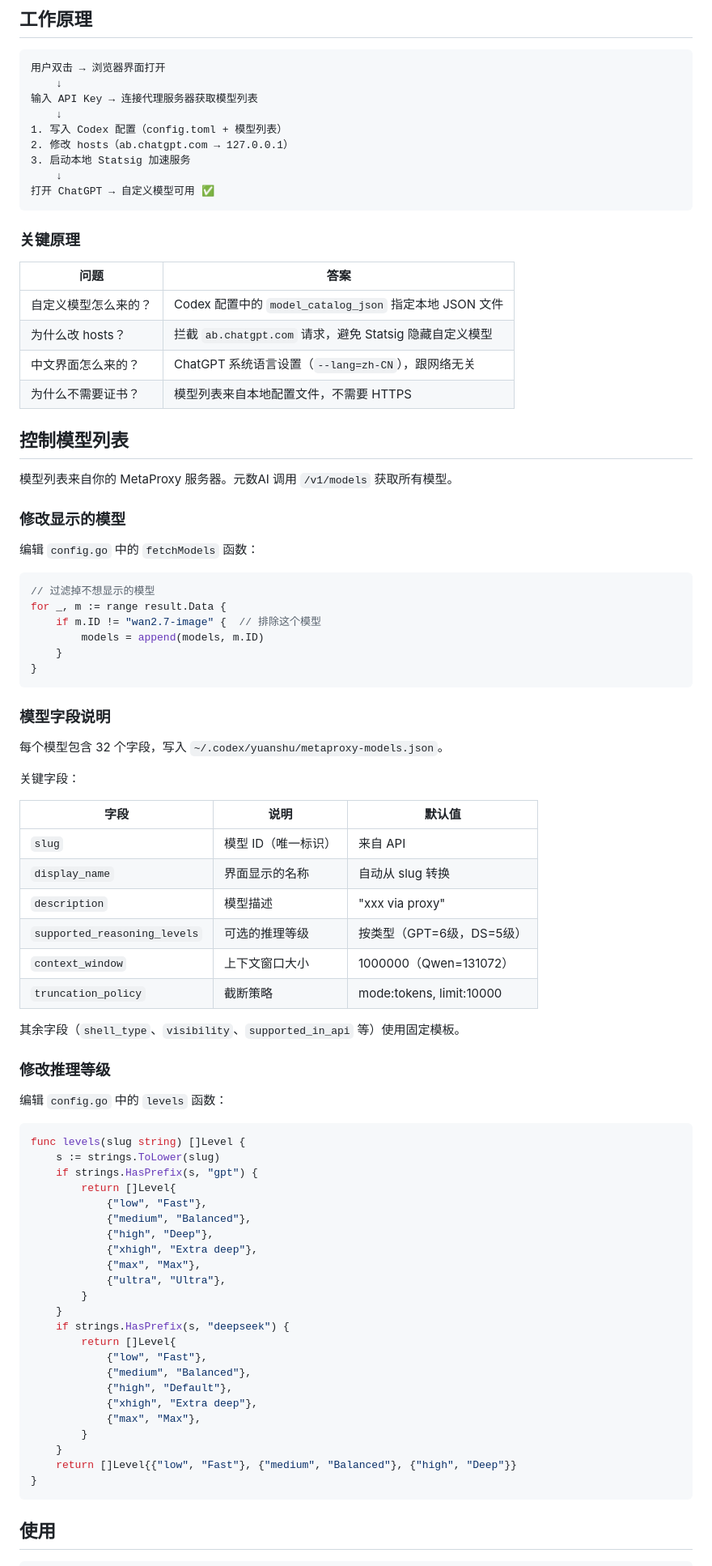
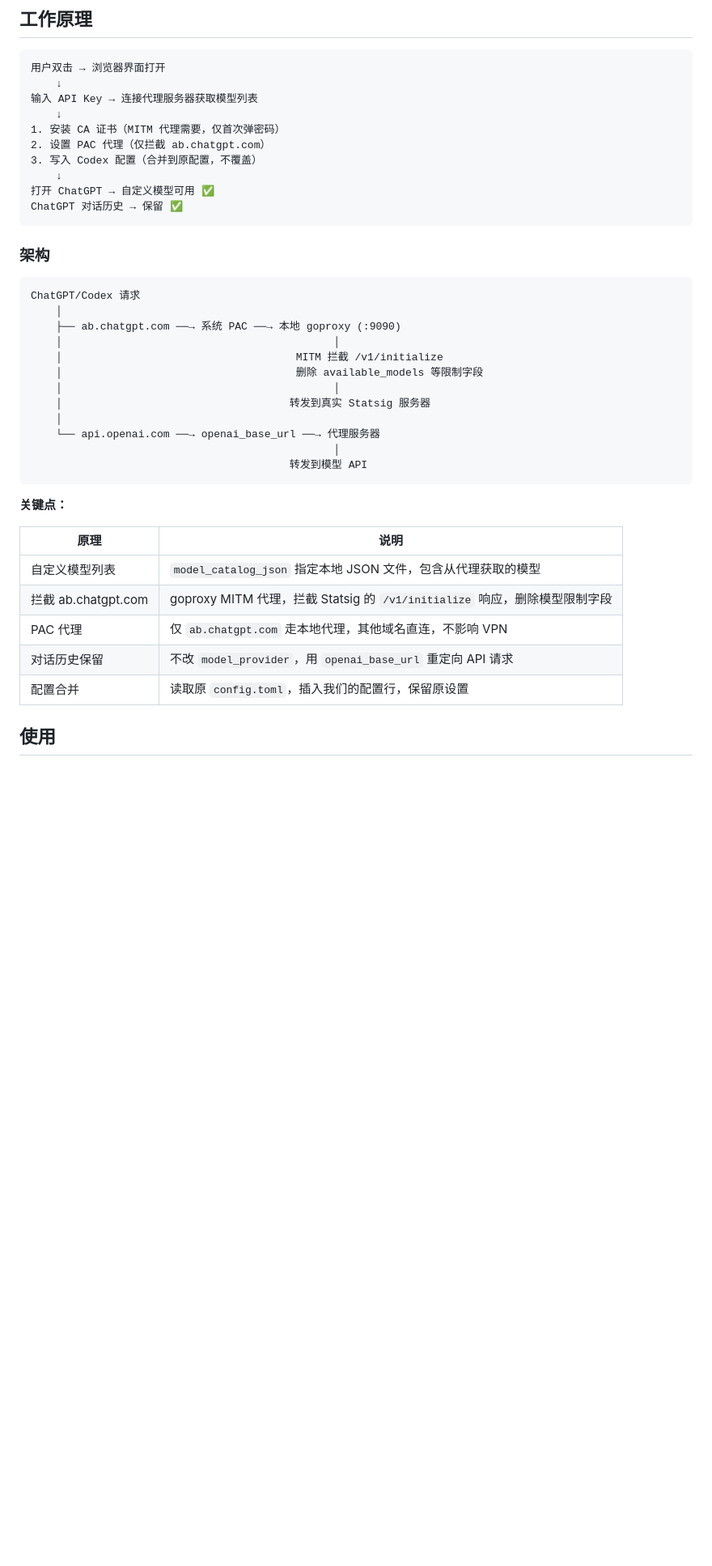
Before and after one commit to QuoVadis86/codex-proxy, a Markdown page: README.md, the part around one of its changes. Shown at 81% size. Drawn GitHub-style; blank space fills up the shorter version.

Commit message:
docs: rewrite README with current architecture

````diff
--- a/README.md
+++ b/README.md
@@ -9,85 +9,40 @@
     ↓
 输入 API Key → 连接代理服务器获取模型列表
     ↓
-1. 写入 Codex 配置（config.toml + 模型列表）
-2. 修改 hosts（ab.chatgpt.com → 127.0.0.1）
-3. 启动本地 Statsig 加速服务
+1. 安装 CA 证书（MITM 代理需要，仅首次弹密码）
+2. 设置 PAC 代理（仅拦截 ab.chatgpt.com）
+3. 写入 Codex 配置（合并到原配置，不覆盖）
     ↓
 打开 ChatGPT → 自定义模型可用 ✅
+ChatGPT 对话历史 → 保留 ✅
 ```
 
-### 关键原理
+### 架构
 
-| 问题 | 答案 |
-|---|---|
-| 自定义模型怎么来的？ | Codex 配置中的 `model_catalog_json` 指定本地 JSON 文件 |
-| 为什么改 hosts？ | 拦截 `ab.chatgpt.com` 请求，避免 Statsig 隐藏自定义模型 |
-| 中文界面怎么来的？ | ChatGPT 系统语言设置（`--lang=zh-CN`），跟网络无关 |
-| 为什么不需要证书？ | 模型列表来自本地配置文件，不需要 HTTPS |
-
-## 控制模型列表
-
-模型列表来自你的 MetaProxy 服务器。元数AI 调用 `/v1/models` 获取所有模型。
-
-### 修改显示的模型
-
-编辑 `config.go` 中的 `fetchModels` 函数：
-
-```go
-// 过滤掉不想显示的模型
-for _, m := range result.Data {
-    if m.ID != "wan2.7-image" {  // 排除这个模型
-        models = append(models, m.ID)
-    }
-}
+```
+ChatGPT/Codex 请求
+    │
+    ├── ab.chatgpt.com ──→ 系统 PAC ──→ 本地 goproxy (:9090)
+    │                                           │
+    │                                     MITM 拦截 /v1/initialize
+    │                                     删除 available_models 等限制字段
+    │                                           │
+    │                                    转发到真实 Statsig 服务器
+    │
+    └── api.openai.com ──→ openai_base_url ──→ 代理服务器
+                                                │
+                                         转发到模型 API
 ```
 
-### 模型字段说明
+**关键点：**
 
-每个模型包含 32 个字段，写入 `~/.codex/yuanshu/metaproxy-models.json`。
-
-关键字段：
-
-| 字段 | 说明 | 默认值 |
-|---|---|---|
-| `slug` | 模型 ID（唯一标识） | 来自 API |
-| `display_name` | 界面显示的名称 | 自动从 slug 转换 |
-| `description` | 模型描述 | "xxx via proxy" |
-| `supported_reasoning_levels` | 可选的推理等级 | 按类型（GPT=6级，DS=5级） |
-| `context_window` | 上下文窗口大小 | 1000000（Qwen=131072） |
-| `truncation_policy` | 截断策略 | mode:tokens, limit:10000 |
-
-其余字段（`shell_type`、`visibility`、`supported_in_api` 等）使用固定模板。
-
-### 修改推理等级
-
-编辑 `config.go` 中的 `levels` 函数：
-
-```go
-func levels(slug string) []Level {
-    s := strings.ToLower(slug)
-    if strings.HasPrefix(s, "gpt") {
-        return []Level{
-            {"low", "Fast"},
-            {"medium", "Balanced"},
-            {"high", "Deep"},
-            {"xhigh", "Extra deep"},
-            {"max", "Max"},
-            {"ultra", "Ultra"},
-        }
-    }
-    if strings.HasPrefix(s, "deepseek") {
-        return []Level{
-            {"low", "Fast"},
-            {"medium", "Balanced"},
-            {"high", "Default"},
-            {"xhigh", "Extra deep"},
-            {"max", "Max"},
-        }
-    }
-    return []Level{{"low", "Fast"}, {"medium", "Balanced"}, {"high", "Deep"}}
-}
-```
+| 原理 | 说明 |
+|---|---|
+| 自定义模型列表 | `model_catalog_json` 指定本地 JSON 文件，包含从代理获取的模型 |
+| 拦截 ab.chatgpt.com | goproxy MITM 代理，拦截 Statsig 的 `/v1/initialize` 响应，删除模型限制字段 |
+| PAC 代理 | 仅 `ab.chatgpt.com` 走本地代理，其他域名直连，不影响 VPN |
+| 对话历史保留 | 不改 `model_provider`，用 `openai_base_url` 重定向 API 请求 |
+| 配置合并 | 读取原 `config.toml`，插入我们的配置行，保留原设置 |
 
 ## 使用
 
````
Also changed, not shown: other parts of README.md (+80 -62 lines).
